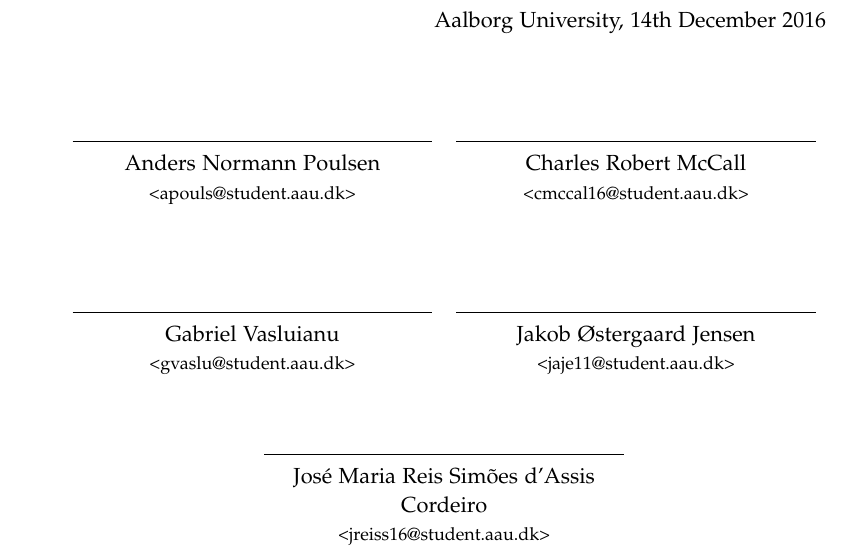
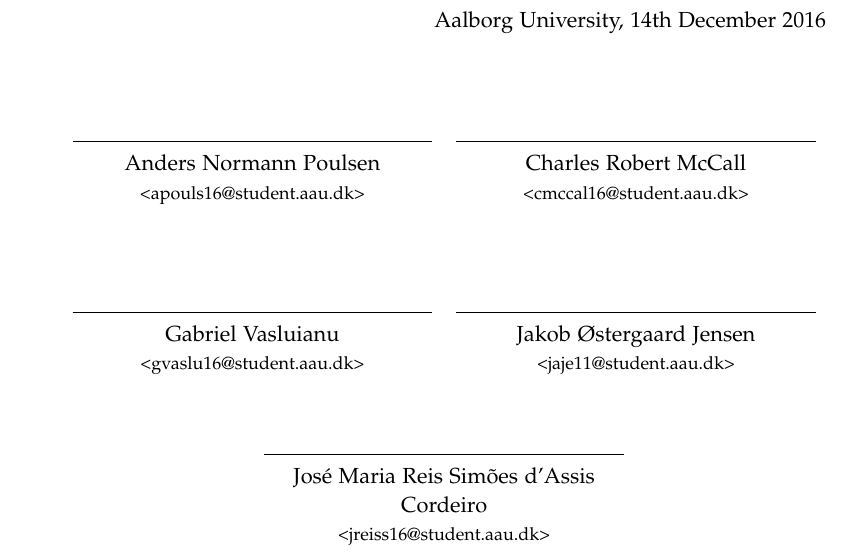
Before and after one commit to JakobOeJ/ESS7_report, a LaTeX thesis (master.tex, which reads sections/preface.tex): part of page 5 of 84, cut so that both start at the same text. Compiled offline with pdfLaTeX.

Commit message:
Fixed wrong email addresses in preface

```diff
--- a/sections/preface.tex
+++ b/sections/preface.tex
@@ -22,7 +22,7 @@
 	\centering
 		\rule{\textwidth}{0.5pt}\\
 	 	Anders Normann Poulsen\\
-		{\footnotesize <apouls@student.aau.dk>}
+		{\footnotesize <apouls16@student.aau.dk>}
 	\end{minipage}
 &
 	\begin{minipage}[b]{0.45\textwidth}
@@ -36,7 +36,7 @@
 	\centering
 		\rule{\textwidth}{0.5pt}\\
 		Gabriel Vasluianu\\
-		{\footnotesize <gvaslu@student.aau.dk>}
+		{\footnotesize <gvaslu16@student.aau.dk>}
 	\end{minipage}
 &
 	\begin{minipage}[b]{0.45\textwidth}
```
